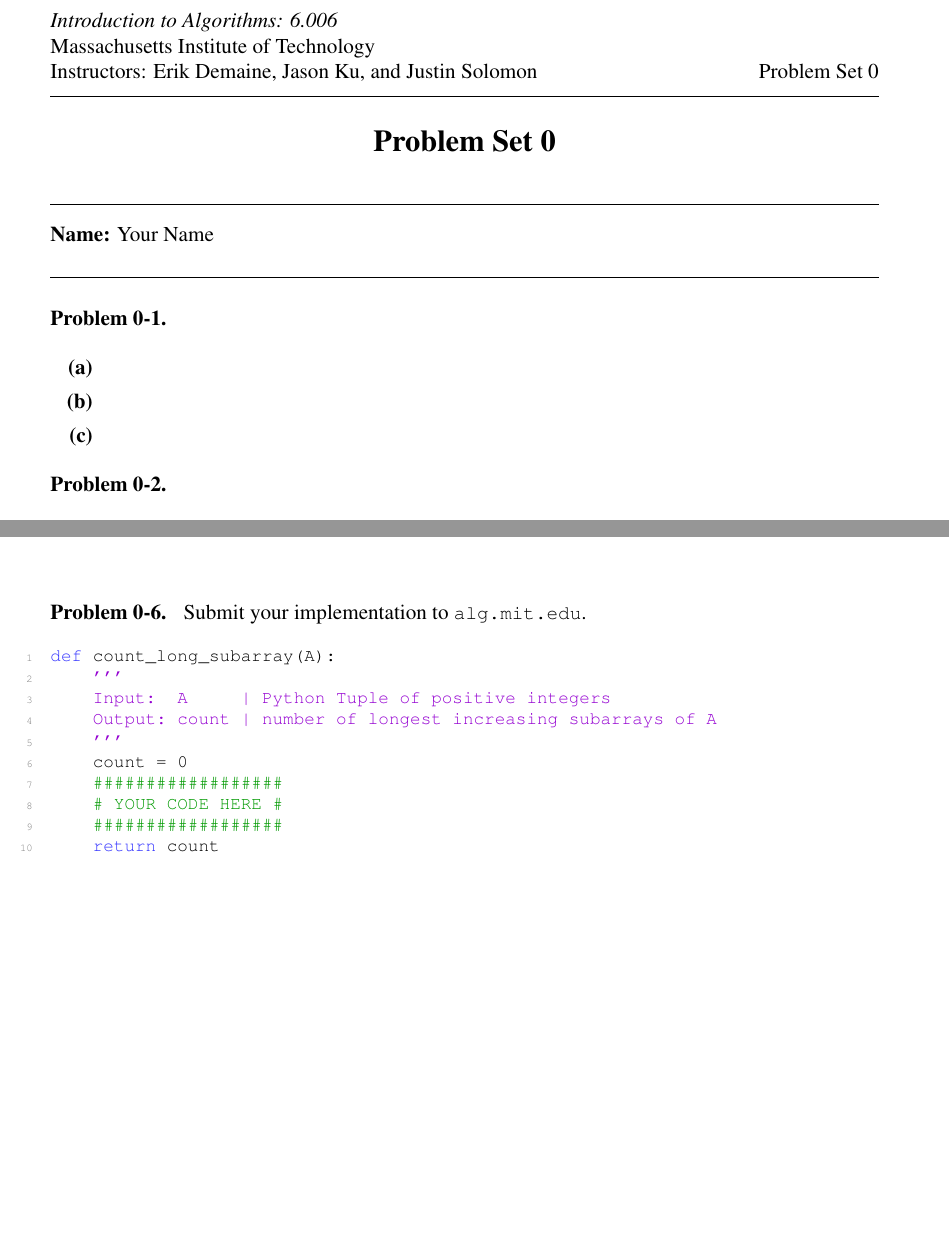
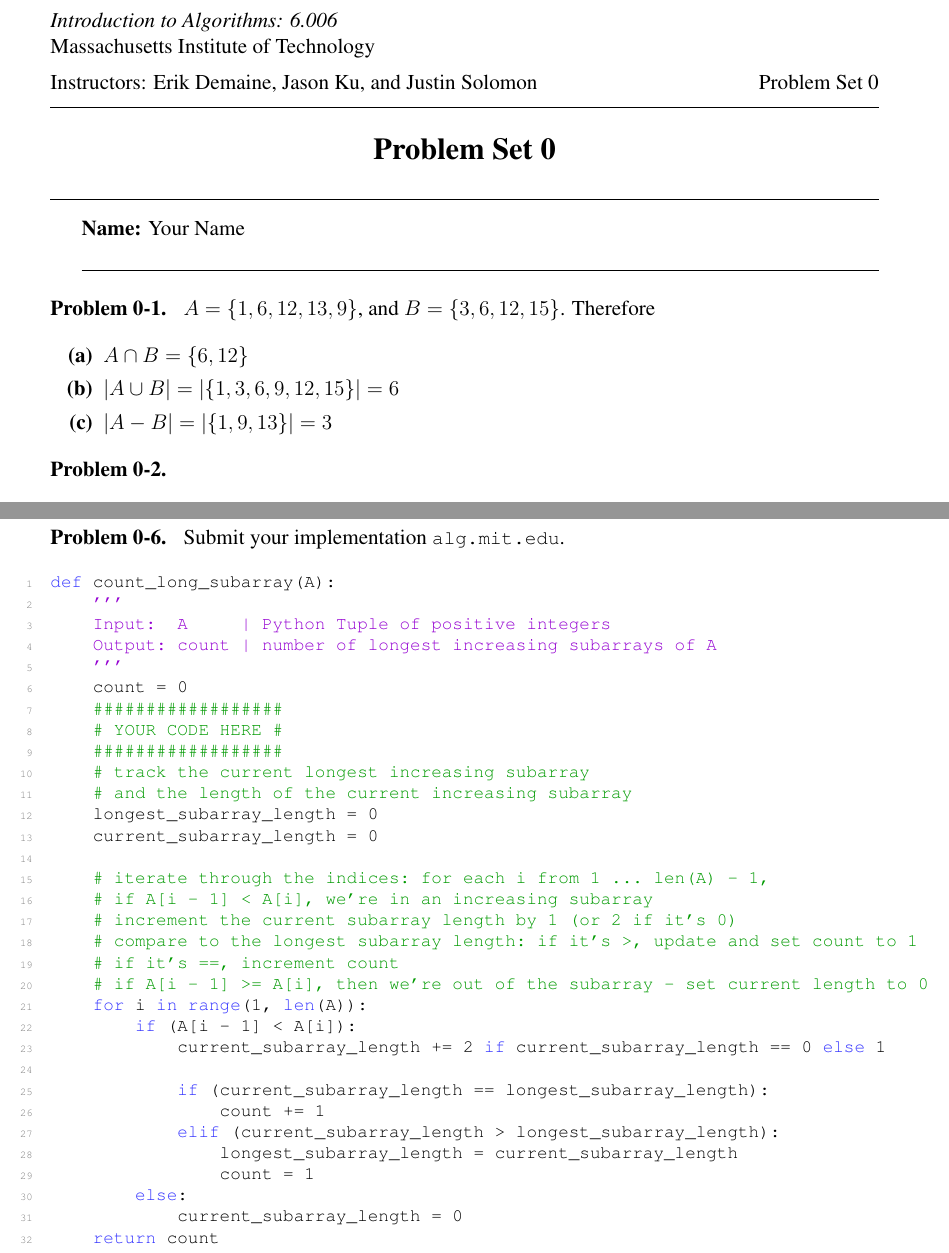
Before and after one commit to jtanquil/mit-6.006, a LaTeX document (ps0-template/ps0-template.tex): two parts of pages 1 and 2 of 2 before the commit and two parts of pages 1 and 4 of 4 after it, joined at a grey line, cut so that both start at the same text, the shorter picture padded with empty space. Compiled offline with pdfLaTeX.

Commit message:
finished problem set 0

```diff
--- a/ps0-template/ps0-template.tex
+++ b/ps0-template/ps0-template.tex
@@ -11,8 +11,7 @@
 \begin{document}
 
 \handout{Problem Set \theproblemsetnum}
-
-\setlength{\parindent}{0pt}
+%\setlength{\parindent}{0pt}
 \medskip\hrulefill\medskip
 
 {\bf Name:} Your Name
@@ -71,12 +70,12 @@
 
 \begin{problems}
 
-\problem  % Problem 1
+\problem  $A = \{ 1, 6, 12, 13, 9 \}$, and $B = \{ 3, 6, 12, 15 \}$. Therefore
 
 \begin{problemparts}
-\problempart % Problem 1a
-\problempart % Problem 1b
-\problempart % Problem 1c
+\problempart $A \cap B = \{ 6, 12 \}$
+\problempart $|A \cup B| = |\{ 1, 3, 6, 9, 12, 15 \}| = 6$
+\problempart $|A - B| = |\{ 1, 9, 13 \}| = 3$
 \end{problemparts}
 
 \problem  % Problem 2
@@ -102,7 +167,7 @@
 
 \vfill
 \problem  % Problem 6
-Submit your implementation to {\small\url{alg.mit.edu}}.
+Submit your implementation {\small\url{alg.mit.edu}}.
 
 \begin{lstlisting}
 def count_long_subarray(A):
@@ -114,6 +179,28 @@ def count_long_subarray(A):
     ##################
     # YOUR CODE HERE #
     ##################
+    # track the current longest increasing subarray
+    # and the length of the current increasing subarray
+    longest_subarray_length = 0
+    current_subarray_length = 0
+
+    # iterate through the indices: for each i from 1 ... len(A) - 1,
+    # if A[i - 1] < A[i], we're in an increasing subarray
+    # increment the current subarray length by 1 (or 2 if it's 0)
+    # compare to the longest subarray length: if it's >, update and set count to 1
+    # if it's ==, increment count
+    # if A[i - 1] >= A[i], then we're out of the subarray - set current length to 0
+    for i in range(1, len(A)):
+        if (A[i - 1] < A[i]):
+            current_subarray_length += 2 if current_subarray_length == 0 else 1
+
+            if (current_subarray_length == longest_subarray_length):
+                count += 1
+            elif (current_subarray_length > longest_subarray_length):
+                longest_subarray_length = current_subarray_length
+                count = 1
+        else:
+            current_subarray_length = 0
     return count
 \end{lstlisting}
 
```
Also changed, not shown: ps0-template/ps0-template.pdf (added), ps0-template/ps0-template.tex (82 more changed lines), 1 other file.
